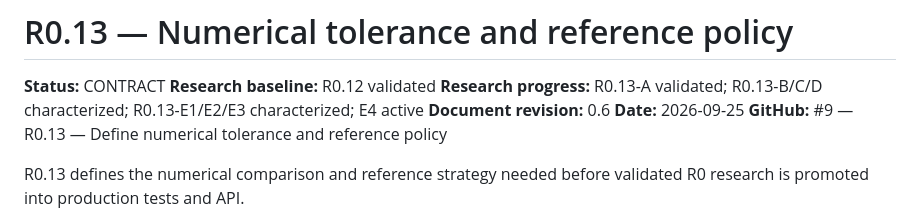
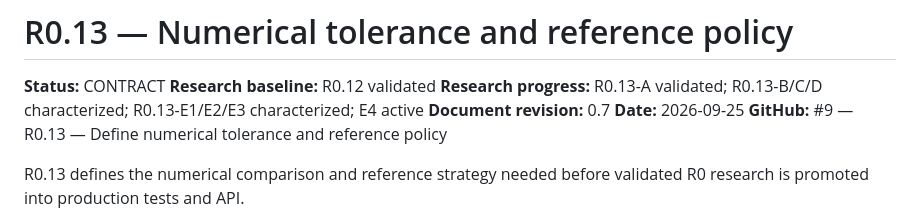
Before and after one commit to alex-1974/color-d, a Markdown page: experiments/r0_13_numerical_tolerance_reference/README.md, the part around the change. Drawn GitHub-style.

```diff
--- a/experiments/r0_13_numerical_tolerance_reference/README.md
+++ b/experiments/r0_13_numerical_tolerance_reference/README.md
@@ -3,7 +3,7 @@
 **Status:** CONTRACT
 **Research baseline:** R0.12 validated
 **Research progress:** R0.13-A validated; R0.13-B/C/D characterized; R0.13-E1/E2/E3 characterized; E4 active
-**Document revision:** 0.6
+**Document revision:** 0.7
 **Date:** 2026-09-25
 **GitHub:** #9 — R0.13 — Define numerical tolerance and reference policy
 
```
Also changed, not shown: experiments/r0_13_numerical_tolerance_reference/MATRIX.md (+3 -3 lines), 1 other file.
